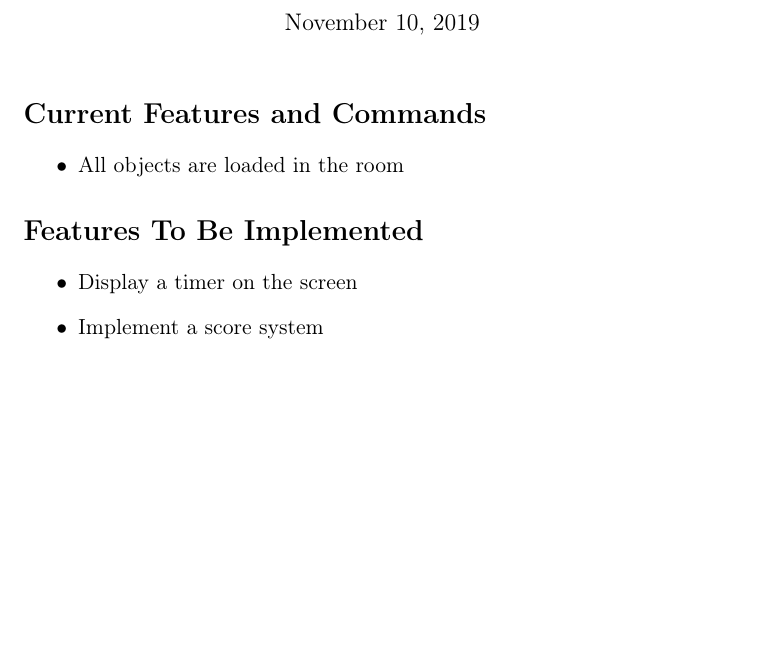
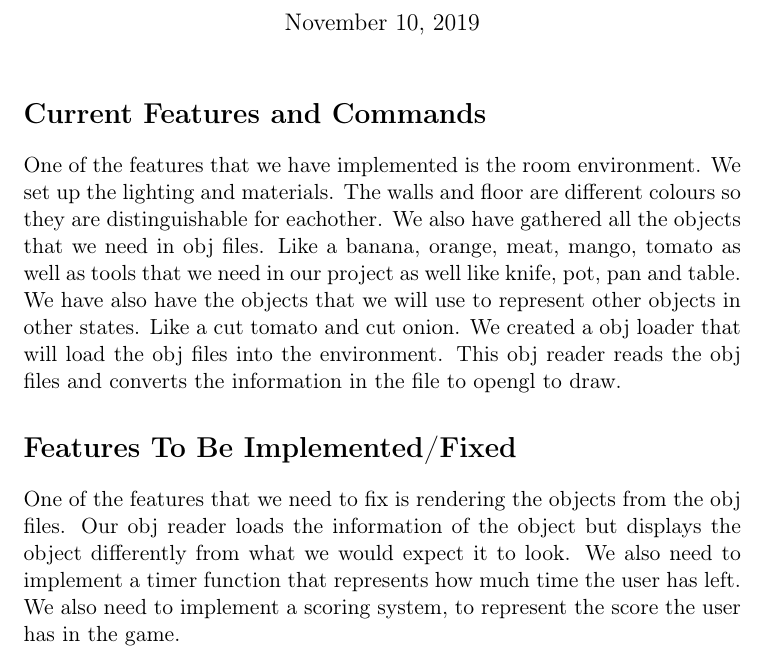
Before and after one commit to lim147/CS-3GC3, a LaTeX document (Documents/Prototype.tex): part of the page, cut so that both start at the same text, the shorter picture padded with empty space. Compiled offline with pdfLaTeX.

Commit message:
prototype docs

```diff
--- a/Documents/Prototype.tex
+++ b/Documents/Prototype.tex
@@ -14,3 +16,2 @@
 \usepackage{amssymb}
-\usepackage{capt-of}
 \usepackage{hyperref}
@@ -18,3 +20,6 @@
 \date{November 10, 2019}
 \title{CS/SE 3GC3 - Computer Graphics Final Project}
 \hypersetup{
+  pdfkeywords={},
+  pdfsubject={},
+  pdfcreator={Emacs 24.5.1 (Org mode 8.2.10)}}
@@ -29,15 +28,16 @@
 \maketitle
 
 \section*{Current Features and Commands}
-\label{sec:org2d3e8d3}
-\begin{itemize}
-\item All objects are loaded in the room
-\end{itemize}
+\label{sec-1}
+One of the features that we have implemented is the room environment.
+We set up the lighting and materials. The walls and floor are different colours so they are distinguishable for eachother.
+We also have gathered all the objects that we need in obj files. Like a banana, orange, meat, mango, tomato as well as tools that we need in our project as well like knife, pot, pan and table.
+We have also have the objects that we will use to represent other objects in other states. Like a cut tomato and cut onion.
+We created a obj loader that will load the obj files into the environment. This obj reader reads the obj files and converts the information in the file to opengl to draw.
 
-\section*{Features To Be Implemented}
-\label{sec:orgebb1e96}
-\begin{itemize}
-\item Display a timer on the screen
-\item Implement a score system
-\end{itemize}
+\section*{Features To Be Implemented/Fixed}
+\label{sec-2}
+One of the features that we need to fix is rendering the objects from the obj files. Our obj reader loads the information of the object but displays the object differently from what we would expect it to look.
+We also need to implement a timer function that represents how much time the user has left. We also need to implement a scoring system, to represent the score the user has in the game.
+% Emacs 24.5.1 (Org mode 8.2.10)
 \end{document}
```
Also changed, not shown: Documents/Prototype.pdf, Documents/Prototype.tex (15 more changed lines), 3 other files.
